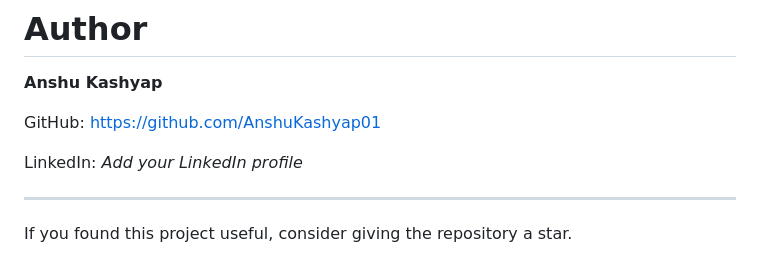
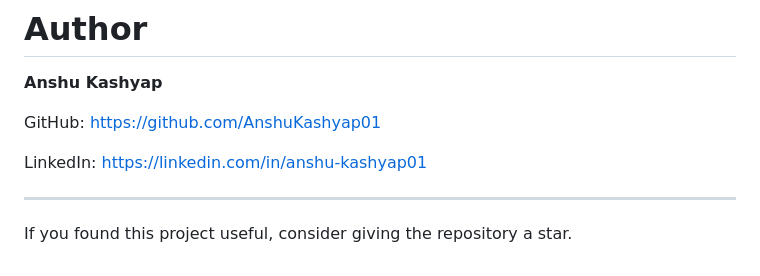
Before and after one commit to AnshuKashyap01/Concurrent-Cinema-Seat-Reservation-Simulator, a Markdown page: README.md, the part around the change. Drawn GitHub-style.

Commit message:
Update LinkedIn profile link in README

```diff
--- a/README.md
+++ b/README.md
@@ -313,7 +313,7 @@ User100000─────────────┘
 
 GitHub: https://github.com/AnshuKashyap01
 
-LinkedIn: *Add your LinkedIn profile*
+LinkedIn: https://linkedin.com/in/anshu-kashyap01
 
 ---
 
```
